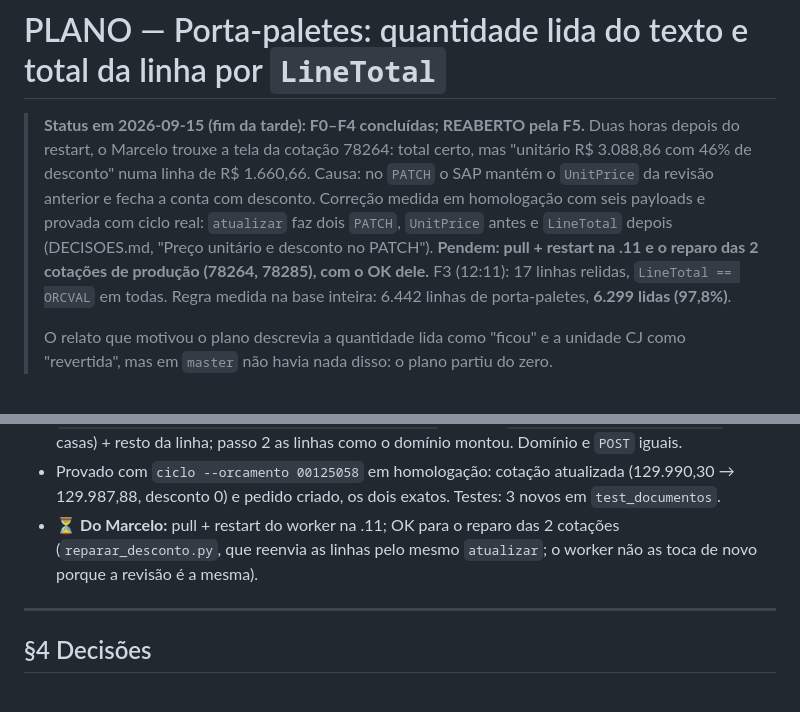
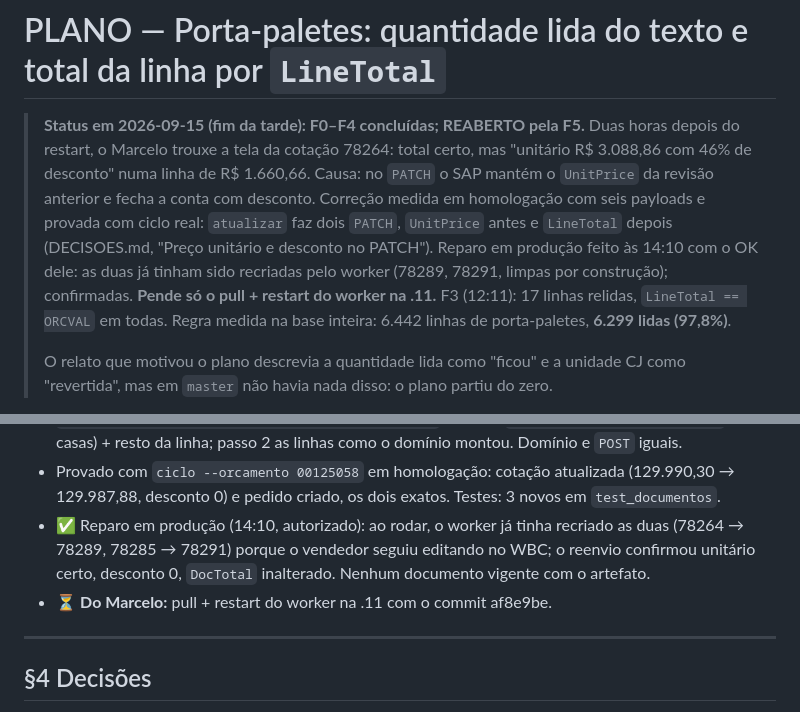
Before and after one commit to MarceloProjetos/oportunidade_wbc, a Markdown page: docs/PLANO_PORTA_PALETES_QUANTIDADE.md, 2 parts joined by grey strips. GitHub-like rendering.

Commit message:
docs(wbc): reparo das cotacoes em producao — o worker ja as tinha recriado limpas
Co-Authored-By: Claude Fable 5.1 <noreply@anthropic.com>

```diff
--- a/docs/PLANO_PORTA_PALETES_QUANTIDADE.md
+++ b/docs/PLANO_PORTA_PALETES_QUANTIDADE.md
@@ -5,8 +5,9 @@
 > R$ 3.088,86 com 46% de desconto" numa linha de R$ 1.660,66. Causa: no `PATCH` o SAP mantém o
 > `UnitPrice` da revisão anterior e fecha a conta com desconto. Correção medida em homologação
 > com seis payloads e provada com ciclo real: `atualizar` faz dois `PATCH`, `UnitPrice` antes e
-> `LineTotal` depois (DECISOES.md, "Preço unitário e desconto no PATCH"). **Pendem: pull +
-> restart na .11 e o reparo das 2 cotações de produção (78264, 78285), com o OK dele.**
+> `LineTotal` depois (DECISOES.md, "Preço unitário e desconto no PATCH"). Reparo em produção
+> feito às 14:10 com o OK dele: as duas já tinham sido recriadas pelo worker (78289, 78291,
+> limpas por construção); confirmadas. **Pende só o pull + restart do worker na .11.**
 > F3 (12:11): 17 linhas relidas, `LineTotal == ORCVAL` em todas. Regra medida na base
 > inteira: 6.442 linhas de porta-paletes, **6.299 lidas (97,8%)**.
 >
@@ -213,9 +214,10 @@ aceita WinRM). Prévia da janela antes: 1.540 avaliadas, 36 com escrita.
   (4 casas) + resto da linha; passo 2 as linhas como o domínio montou. Domínio e `POST` iguais.
 - Provado com `ciclo --orcamento 00125058` em homologação: cotação atualizada (129.990,30 →
   129.987,88, desconto 0) e pedido criado, os dois exatos. Testes: 3 novos em `test_documentos`.
-- ⏳ **Do Marcelo:** pull + restart do worker na .11; OK para o reparo das 2 cotações
-  (`reparar_desconto.py`, que reenvia as linhas pelo mesmo `atualizar`; o worker não as toca
-  de novo porque a revisão é a mesma).
+- ✅ Reparo em produção (14:10, autorizado): ao rodar, o worker já tinha recriado as duas
+  (78264 → 78289, 78285 → 78291) porque o vendedor seguiu editando no WBC; o reenvio confirmou
+  unitário certo, desconto 0, `DocTotal` inalterado. Nenhum documento vigente com o artefato.
+- ⏳ **Do Marcelo:** pull + restart do worker na .11 com o commit af8e9be.
 
 ---
 
```
Also changed, not shown: CHANGELOG.md (+4 -3 lines), docs/wbc/DECISOES.md (+7 -0 lines).
